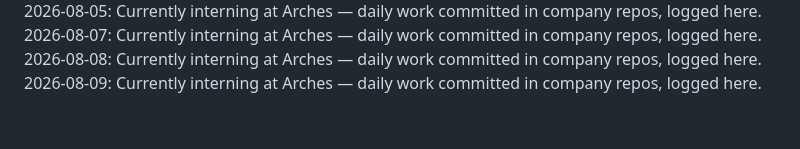
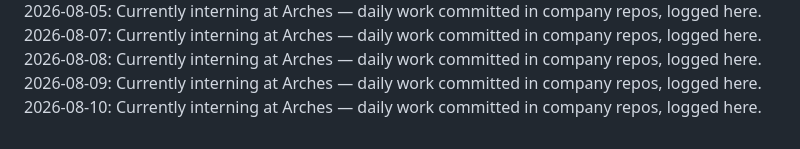
Before and after one commit to laraaskovic/geometric_3D_Interactive_Animation, a Markdown page: daily-log.md, the part around the change. Drawn GitHub-style.

Commit message:
Daily log: 2026-08-10 — interning at Arches

```diff
--- a/daily-log.md
+++ b/daily-log.md
@@ -38,3 +38,4 @@
 2026-08-07: Currently interning at Arches — daily work committed in company repos, logged here.
 2026-08-08: Currently interning at Arches — daily work committed in company repos, logged here.
 2026-08-09: Currently interning at Arches — daily work committed in company repos, logged here.
+2026-08-10: Currently interning at Arches — daily work committed in company repos, logged here.
```
